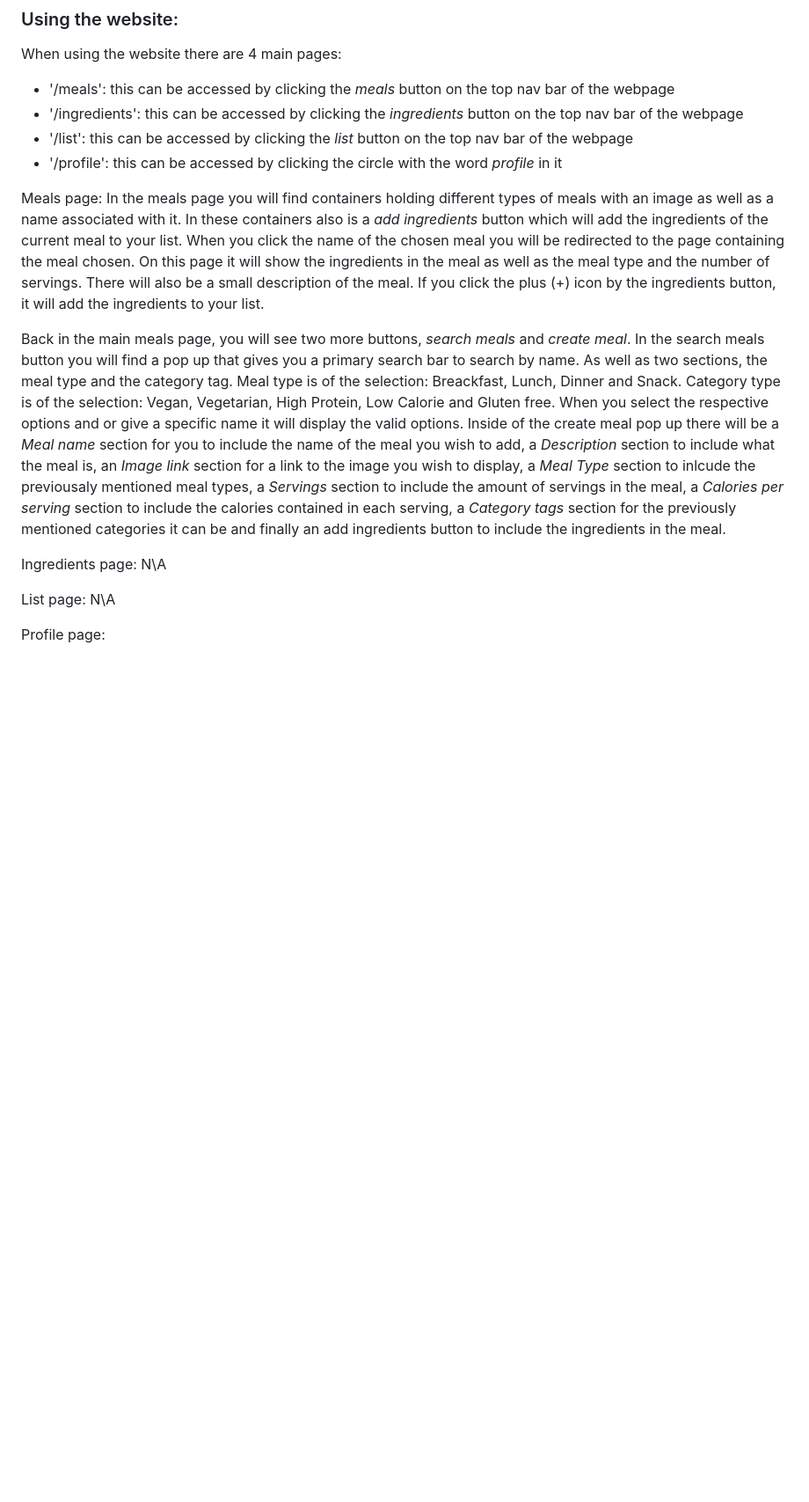
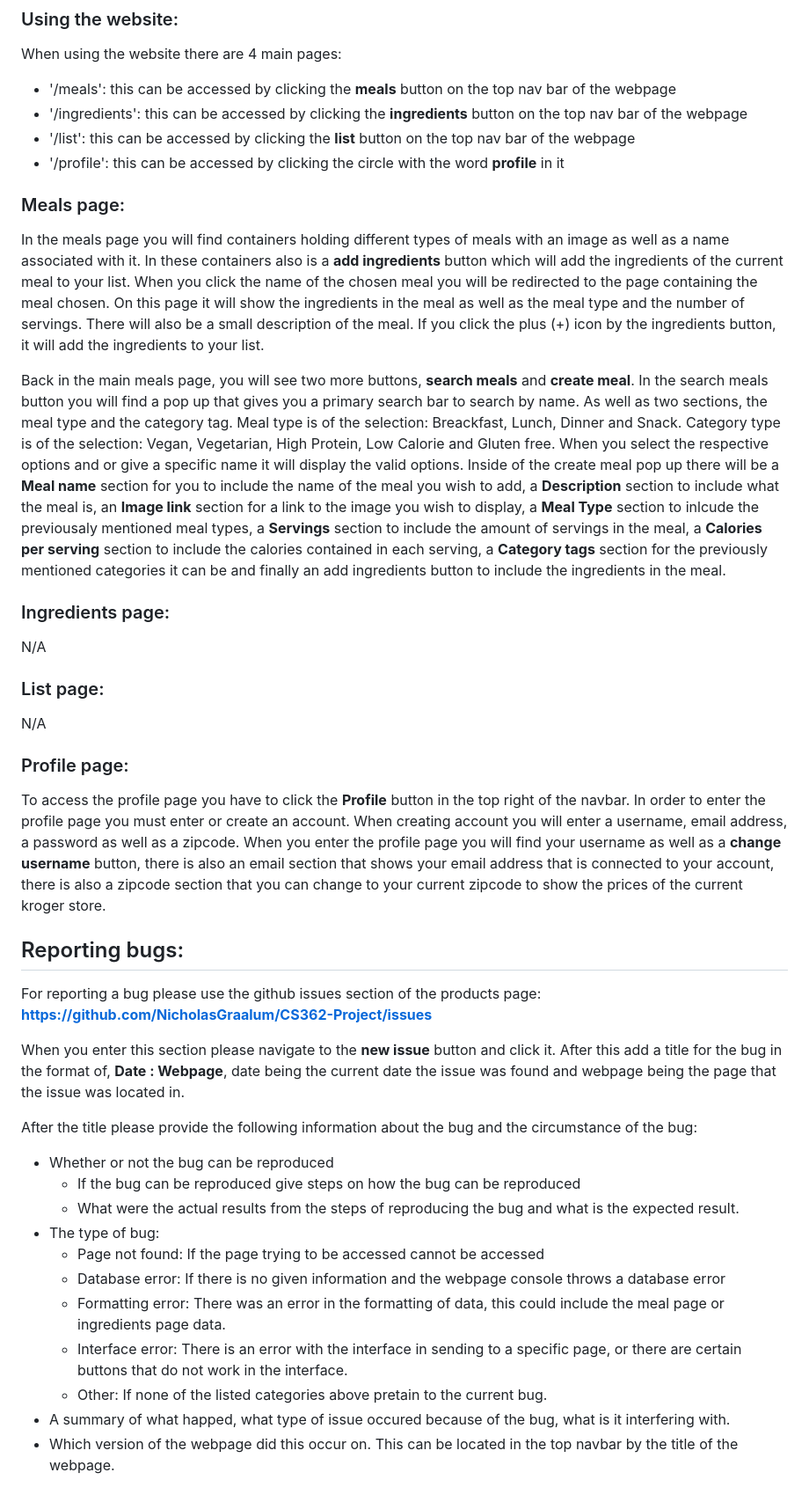
Before and after one commit to NicholasGraalum/CS362-Project, a Markdown page: documentation/userDocumentation.md, the part around the change. Shown: that part at 88% size. Drawn GitHub-style; blank space fills up the shorter version.

```diff
--- a/documentation/userDocumentation.md
+++ b/documentation/userDocumentation.md
@@ -12,20 +12,40 @@ In order to start the webpage, you must install the correct dependices as well a
 
 ### Using the website:
 When using the website there are 4 main pages:
-- '/meals': this can be accessed by clicking the *meals* button on the top nav bar of the webpage
-- '/ingredients':  this can be accessed by clicking the *ingredients* button on the top nav bar of the webpage
-- '/list': this can be accessed by clicking the *list* button on the top nav bar of the webpage
-- '/profile': this can be accessed by clicking the circle with the word *profile* in it
+- '/meals': this can be accessed by clicking the **meals** button on the top nav bar of the webpage
+- '/ingredients':  this can be accessed by clicking the **ingredients** button on the top nav bar of the webpage
+- '/list': this can be accessed by clicking the **list** button on the top nav bar of the webpage
+- '/profile': this can be accessed by clicking the circle with the word **profile** in it
 
-Meals page:
-In the meals page you will find containers holding different types of meals with an image as well as a name associated with it. In these containers also is a *add ingredients* button which will add the ingredients of the current meal to your list. When you click the name of the chosen meal you will be redirected to the page containing the meal chosen. On this page it will show the ingredients in the meal as well as the meal type and the number of servings. There will also be a small description of the meal. If you click the plus (+) icon by the ingredients button, it will add the ingredients to your list.
+### Meals page:
+In the meals page you will find containers holding different types of meals with an image as well as a name associated with it. In these containers also is a **add ingredients** button which will add the ingredients of the current meal to your list. When you click the name of the chosen meal you will be redirected to the page containing the meal chosen. On this page it will show the ingredients in the meal as well as the meal type and the number of servings. There will also be a small description of the meal. If you click the plus (+) icon by the ingredients button, it will add the ingredients to your list.
 
-Back in the main meals page, you will see two more buttons, *search meals* and *create meal*. In the search meals button you will find a pop up that gives you a primary search bar to search by name. As well as two sections, the meal type and the category tag. Meal type is of the selection: Breackfast, Lunch, Dinner and Snack. Category type is of the selection: Vegan, Vegetarian, High Protein, Low Calorie and Gluten free. When you select the respective options and or give a specific name it will display the valid options. Inside of the create meal pop up there will be a *Meal name* section for you to include the name of the meal you wish to add, a *Description* section to include what the meal is, an *Image link* section for a link to the image you wish to display, a *Meal Type* section to inlcude the previousaly mentioned meal types, a *Servings* section to include the amount of servings in the meal, a *Calories per serving* section to include the calories contained in each serving, a *Category tags* section for the previously mentioned categories it can be and finally an add ingredients button to include the ingredients in the meal.
+Back in the main meals page, you will see two more buttons, **search meals** and **create meal**. In the search meals button you will find a pop up that gives you a primary search bar to search by name. As well as two sections, the meal type and the category tag. Meal type is of the selection: Breackfast, Lunch, Dinner and Snack. Category type is of the selection: Vegan, Vegetarian, High Protein, Low Calorie and Gluten free. When you select the respective options and or give a specific name it will display the valid options. Inside of the create meal pop up there will be a **Meal name** section for you to include the name of the meal you wish to add, a **Description** section to include what the meal is, an **Image link** section for a link to the image you wish to display, a **Meal Type** section to inlcude the previousaly mentioned meal types, a **Servings** section to include the amount of servings in the meal, a **Calories per serving** section to include the calories contained in each serving, a **Category tags** section for the previously mentioned categories it can be and finally an add ingredients button to include the ingredients in the meal.
 
-Ingredients page:
-N\A
+### Ingredients page:
+N/A
 
-List page:
-N\A
+### List page:
+N/A
 
-Profile page:
+### Profile page:
+To access the profile page you have to click the **Profile** button in the top right of the navbar. In order to enter the profile page you must enter or create an account. When creating account you will enter a username, email address, a password as well as a zipcode. When you enter the profile page you will find your username as well as a **change username** button, there is also an email section that shows your email address that is connected to your account, there is also a zipcode section that you can change to your current zipcode to show the prices of the current kroger store.
+
+## Reporting bugs:
+For reporting a bug please use the github issues section of the products page:
+**https://github.com/NicholasGraalum/CS362-Project/issues**
+
+When you enter this section please navigate to the **new issue** button and click it. After this add a title for the bug in the format of, **Date : Webpage**, date being the current date the issue was found and webpage being the page that the issue was located in.
+
+After the title please provide the following information about the bug and the circumstance of the bug:
+- Whether or not the bug can be reproduced
+    - If the bug can be reproduced give steps on how the bug can be reproduced
+    - What were the actual results from the steps of reproducing the bug and what is the expected result.
+- The type of bug:
+    - Page not found: If the page trying to be accessed cannot be accessed
+    - Database error: If there is no given information and the webpage console throws a database error
+    - Formatting error: There was an error in the formatting of data, this could include the meal page or ingredients page data.
+    - Interface error: There is an error with the interface in sending to a specific page, or there are certain buttons that do not work in the interface.
+    - Other: If none of the listed categories above pretain to the current bug.
+- A summary of what happed, what type of issue occured because of the bug, what is it interfering with.
+- Which version of the webpage did this occur on. This can be located in the top navbar by the title of the webpage.
```
